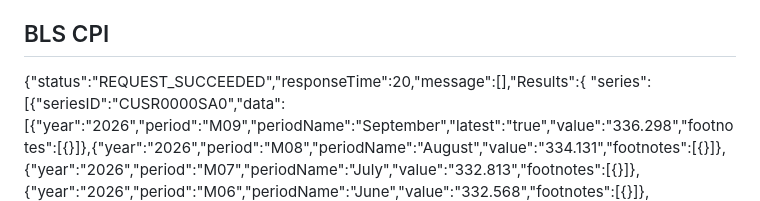
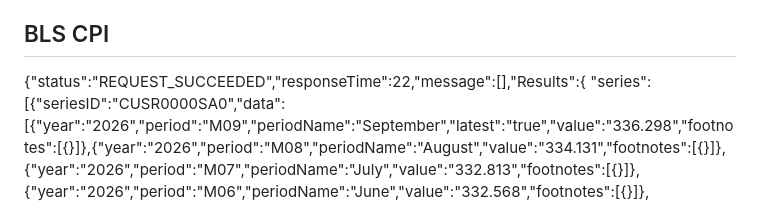
Before and after one commit to ivanlopezeco-ops/Tablero-macroecon-mico, a Markdown page: results/test_report_7.md, the part around one of its changes. Rendered like a GitHub page.

Commit message:
Resultados del test de fuentes

```diff
--- a/results/test_report_7.md
+++ b/results/test_report_7.md
@@ -33,7 +33,7 @@ requests.exceptions.ReadTimeout: HTTPSConnectionPool(host='fred.stlouisfed.org',
 
 
 ## BLS CPI
-{"status":"REQUEST_SUCCEEDED","responseTime":20,"message":[],"Results":{
+{"status":"REQUEST_SUCCEEDED","responseTime":22,"message":[],"Results":{
 "series":
 [{"seriesID":"CUSR0000SA0","data":[{"year":"2026","period":"M09","periodName":"September","latest":"true","value":"336.298","footnotes":[{}]},{"year":"2026","period":"M08","periodName":"August","value":"334.131","footnotes":[{}]},{"year":"2026","period":"M07","periodName":"July","value":"332.813","footnotes":[{}]},{"year":"2026","period":"M06","periodName":"June","value":"332.568","footnotes":[{}]},{"year":"2026","period":"M05","periodName":"May","value":"333.979","footnotes":[{}]},{"year":"2026","period":"M04",
 
```
Also changed, not shown: other parts of results/test_report_7.md (+1 -1 lines).
